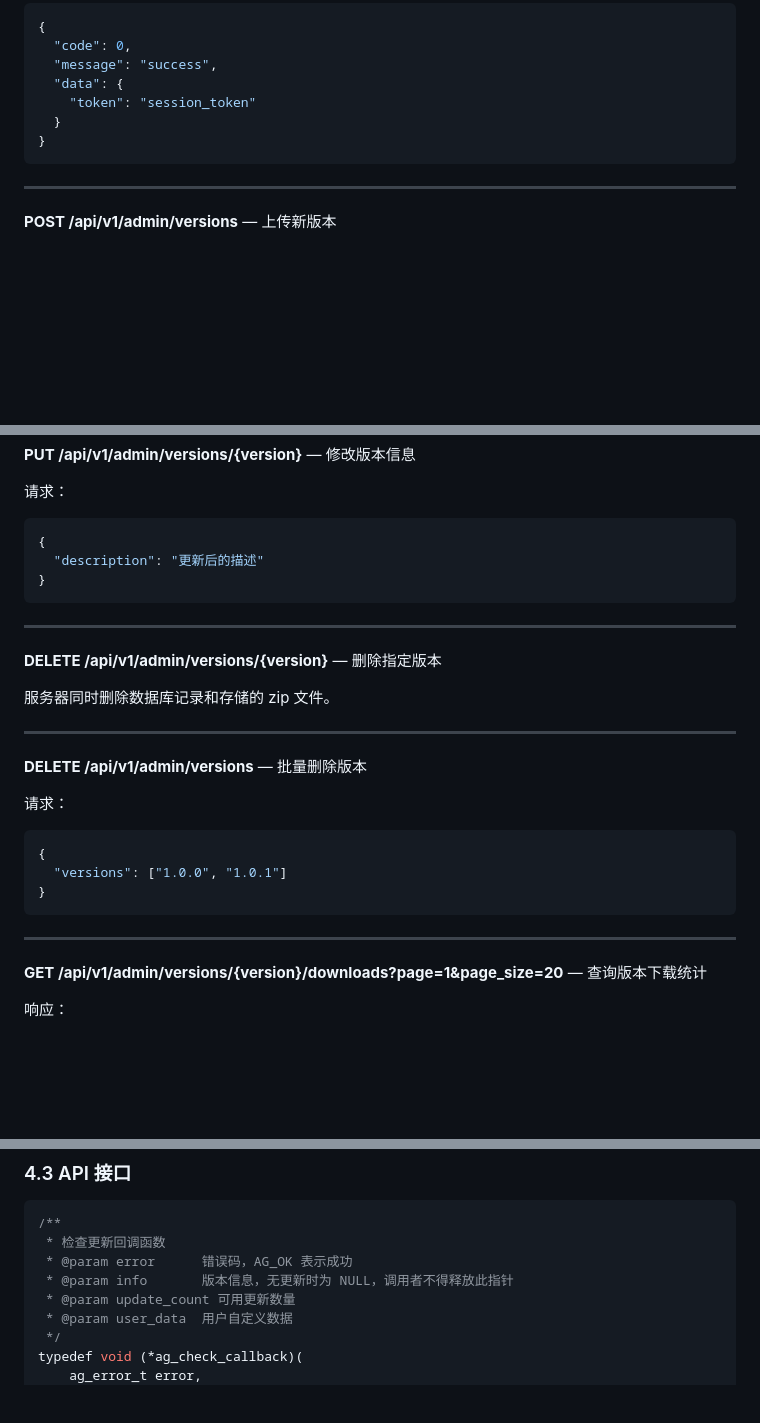
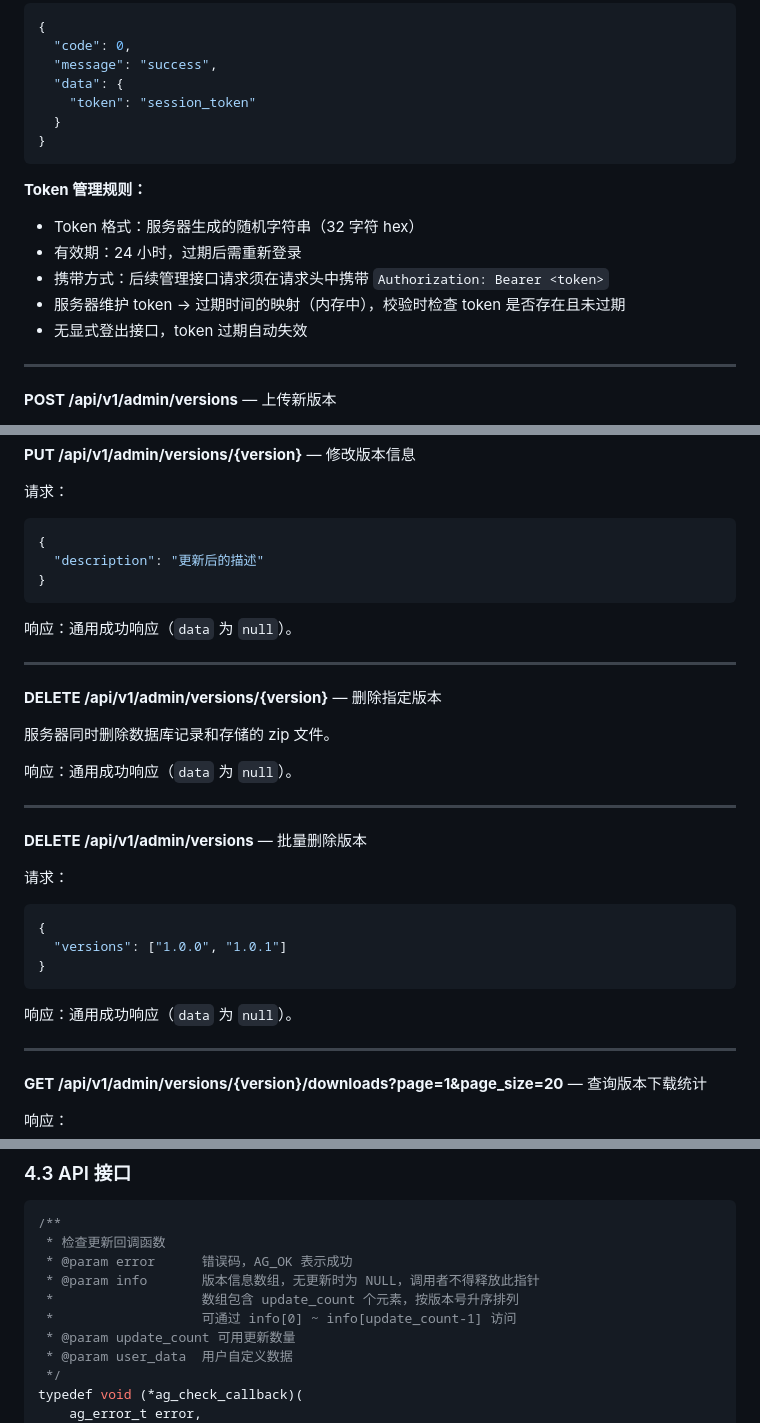
Before and after one commit to aogun/AGUpdater, a Markdown page: design/design.md, 3 parts joined by grey strips. Rendered like a GitHub page; blank space fills up the shorter version.

Commit message:
docs: 修复设计文档中的错误和缺失项
- 修正客户端接口交叉引用（第6节→第7节）
- 补充 Token 管理规则（格式、有效期、携带方式）
- 补充 PUT/DELETE 接口响应格式
- 明确 ag_check_callback 的 info 参数为数组指针语义
- 指定 ag-manager 使用 Win32 API 构建 GUI
- 说明版本比较在应用层完成（SQLite TEXT 排序不适用）
- 目录结构补充 cpp-httplib
- 登录页注明前端需实现 challenge-response 流程

````diff
--- a/design/design.md
+++ b/design/design.md
@@ -227,6 +227,14 @@ CREATE INDEX IF NOT EXISTS idx_download_logs_version ON download_logs(version_id
 }
 ```
 
+**Token 管理规则：**
+
+- Token 格式：服务器生成的随机字符串（32 字符 hex）
+- 有效期：24 小时，过期后需重新登录
+- 携带方式：后续管理接口请求须在请求头中携带 `Authorization: Bearer <token>`
+- 服务器维护 token → 过期时间的映射（内存中），校验时检查 token 是否存在且未过期
+- 无显式登出接口，token 过期自动失效
+
 ---
 
 **POST /api/v1/admin/versions** — 上传新版本
@@ -298,11 +306,15 @@ CREATE INDEX IF NOT EXISTS idx_download_logs_version ON download_logs(version_id
 }
 ```
 
+响应：通用成功响应（`data` 为 `null`）。
+
 ---
 
 **DELETE /api/v1/admin/versions/{version}** — 删除指定版本
 
 服务器同时删除数据库记录和存储的 zip 文件。
+
+响应：通用成功响应（`data` 为 `null`）。
 
 ---
 
@@ -314,6 +326,8 @@ CREATE INDEX IF NOT EXISTS idx_download_logs_version ON download_logs(version_id
   "versions": ["1.0.0", "1.0.1"]
 }
 ```
+
+响应：通用成功响应（`data` 为 `null`）。
 
 ---
 
@@ -475,7 +489,9 @@ typedef struct ag_download_progress {
 /**
  * 检查更新回调函数
  * @param error      错误码，AG_OK 表示成功
- * @param info       版本信息，无更新时为 NULL，调用者不得释放此指针
+ * @param info       版本信息数组，无更新时为 NULL，调用者不得释放此指针
+ *                   数组包含 update_count 个元素，按版本号升序排列
+ *                   可通过 info[0] ~ info[update_count-1] 访问
  * @param update_count 可用更新数量
  * @param user_data  用户自定义数据
  */
````
Also changed, not shown: other parts of design/design.md (+6 -3 lines).
